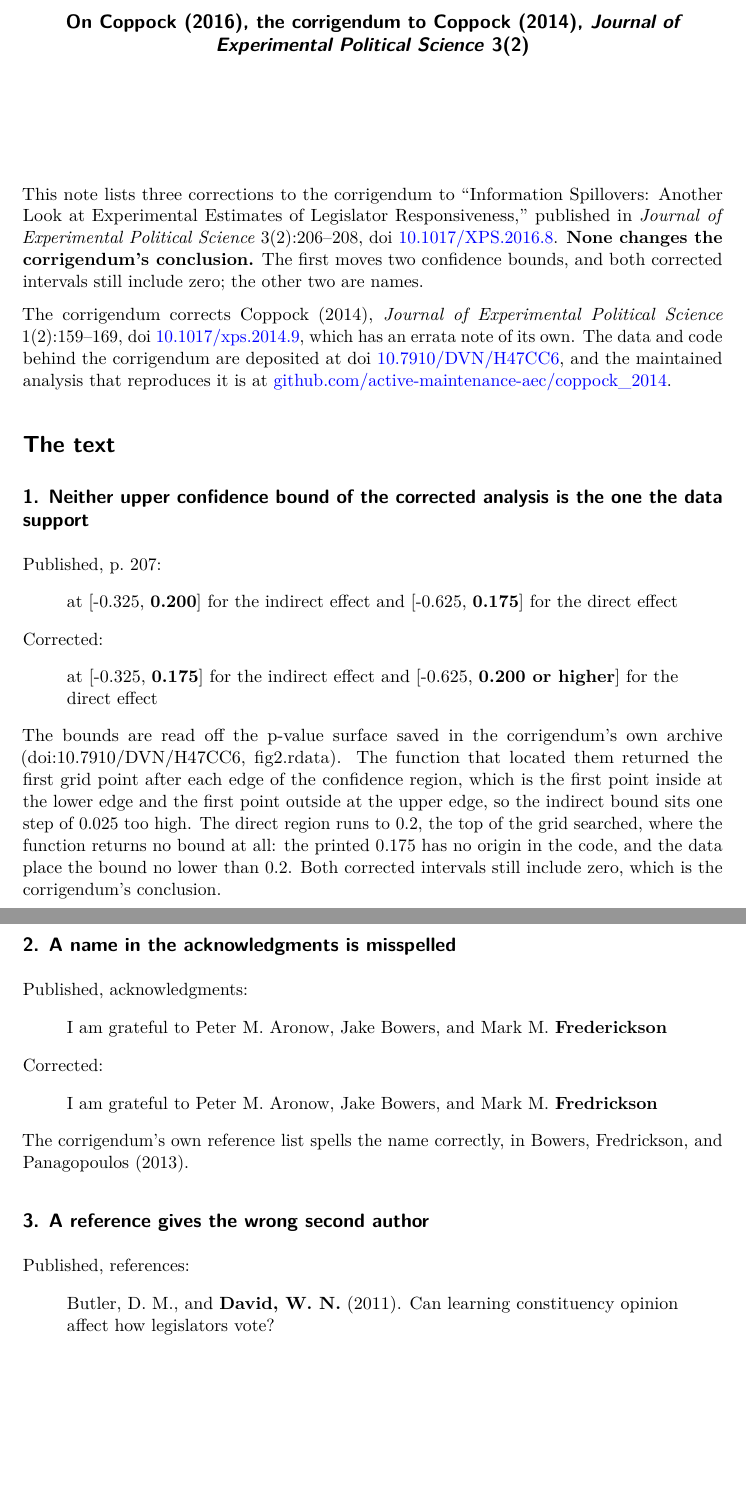
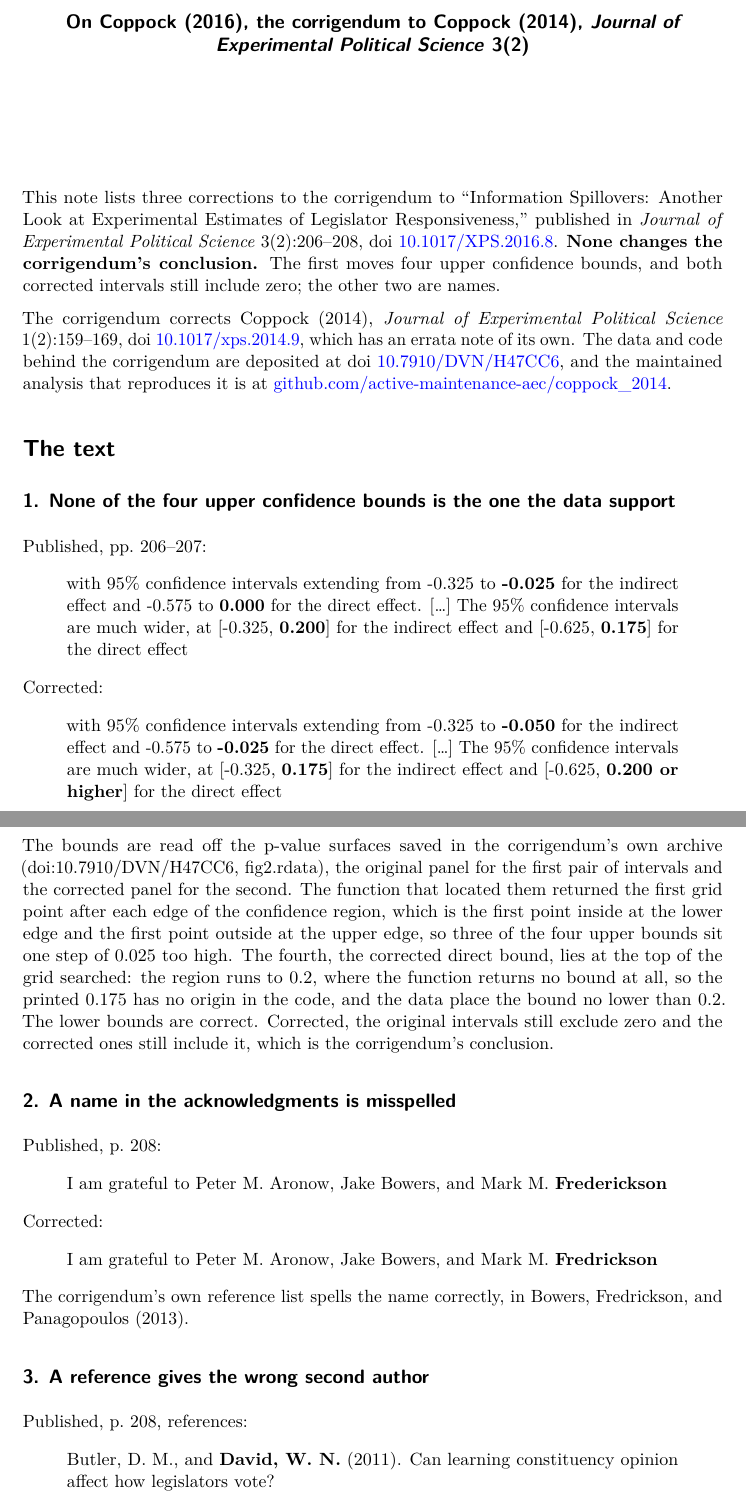
Before and after one commit to active-maintenance-aec/coppock_2014, a Quarto document (coppock_2016_errata.qmd): two parts of pages 1 and 2 of 2, joined at a grey line, cut so that both start at the same text, the shorter picture padded with empty space. The pictures show the output file coppock_2016_errata.pdf that the author committed with the source.

Commit message:
Fold the restated original intervals into 2016 errata entry 1; confirm pages from the VOR
The corrigendum's restatement of the original intervals (p. 206) carries the same
upper-edge rule, so entry 1 now corrects all four upper bounds. Page numbers checked
against the version of record: both interval sentences on pp. 206-207, the
acknowledgments and references on p. 208. published_claims.csv had
corr_new_direct_ci_upper at p. 207; the value is printed on p. 206.

Co-Authored-By: Claude Opus 5.5 <noreply@anthropic.com>

```diff
--- a/coppock_2016_errata.qmd
+++ b/coppock_2016_errata.qmd
@@ -34,24 +34,27 @@ entries <- tribble(
   ~entry, ~class, ~source, ~form, ~title, ~location, ~published, ~corrected, ~note, ~claim_ids,
 
   1, "quantity", "pipeline", "brief",
-  "Neither upper confidence bound of the corrected analysis is the one the data support",
-  "published p. 207",
-  "at [-0.325, [[0.200]]] for the indirect effect and [-0.625, [[0.175]]] for the direct effect",
-  "at [-0.325, [[0.175]]] for the indirect effect and [-0.625, [[0.200 or higher]]] for the direct effect",
-  paste("The bounds are read off the p-value surface saved in the corrigendum's own",
-        "archive (doi:10.7910/DVN/H47CC6, fig2.rdata). The function that located them",
-        "returned the first grid point after each edge of the confidence region, which is",
-        "the first point inside at the lower edge and the first point outside at the",
-        "upper edge, so the indirect bound sits one step of 0.025 too high. The direct",
-        "region runs to 0.2, the top of the grid searched, where the function returns no",
-        "bound at all: the printed 0.175 has no origin in the code, and the data place",
-        "the bound no lower than 0.2. Both corrected intervals still include zero, which",
-        "is the corrigendum's conclusion."),
-  "corr_new_indirect_ci_upper; corr_new_direct_ci_upper",
+  "None of the four upper confidence bounds is the one the data support",
+  "published pp. 206--207",
+  "with 95% confidence intervals extending from -0.325 to [[-0.025]] for the indirect effect and -0.575 to [[0.000]] for the direct effect. [...] The 95% confidence intervals are much wider, at [-0.325, [[0.200]]] for the indirect effect and [-0.625, [[0.175]]] for the direct effect",
+  "with 95% confidence intervals extending from -0.325 to [[-0.050]] for the indirect effect and -0.575 to [[-0.025]] for the direct effect. [...] The 95% confidence intervals are much wider, at [-0.325, [[0.175]]] for the indirect effect and [-0.625, [[0.200 or higher]]] for the direct effect",
+  paste("The bounds are read off the p-value surfaces saved in the corrigendum's own",
+        "archive (doi:10.7910/DVN/H47CC6, fig2.rdata), the original panel for the first",
+        "pair of intervals and the corrected panel for the second. The function that",
+        "located them returned the first grid point after each edge of the confidence",
+        "region, which is the first point inside at the lower edge and the first point",
+        "outside at the upper edge, so three of the four upper bounds sit one step of",
+        "0.025 too high. The fourth, the corrected direct bound, lies at the top of the",
+        "grid searched: the region runs to 0.2, where the function returns no bound at",
+        "all, so the printed 0.175 has no origin in the code, and the data place the",
+        "bound no lower than 0.2. The lower bounds are correct. Corrected, the original",
+        "intervals still exclude zero and the corrected ones still include it, which is",
+        "the corrigendum's conclusion."),
+  "corr_orig_indirect_ci_upper; corr_orig_direct_ci_upper; corr_new_indirect_ci_upper; corr_new_direct_ci_upper",
 
   2, "text", "reading", "brief",
   "A name in the acknowledgments is misspelled",
-  "published acknowledgments",
+  "published p. 208",
   "I am grateful to Peter M. Aronow, Jake Bowers, and Mark M. [[Frederickson]]",
   "I am grateful to Peter M. Aronow, Jake Bowers, and Mark M. [[Fredrickson]]",
   "The corrigendum's own reference list spells the name correctly, in Bowers, Fredrickson, and Panagopoulos (2013).",
@@ -59,7 +62,7 @@ entries <- tribble(
 
   3, "text", "reading", "brief",
   "A reference gives the wrong second author",
-  "published references",
+  "published p. 208, references",
   "Butler, D. M., and [[David, W. N.]] (2011). Can learning constituency opinion affect how legislators vote?",
   "Butler, D. M., and [[Nickerson, D. W.]] (2011). Can learning constituency opinion affect how legislators vote?",
   paste("The second author of the experiment the article reanalyzes is David W. Nickerson,",
--- a/coppock_2016_errata_entries.csv
+++ b/coppock_2016_errata_entries.csv
@@ -1,4 +1,4 @@
 entry,class,source,form,title,location,published,corrected,note,claim_ids
-1,quantity,pipeline,brief,Neither upper confidence bound of the corrected analysis is the one the data support,published p. 207,"at [-0.325, [[0.200]]] for the indirect effect and [-0.625, [[0.175]]] for the direct effect","at [-0.325, [[0.175]]] for the indirect effect and [-0.625, [[0.200 or higher]]] for the direct effect","The bounds are read off the p-value surface saved in the corrigendum's own archive (doi:10.7910/DVN/H47CC6, fig2.rdata). The function that located them returned the first grid point after each edge of the confidence region, which is the first point inside at the lower edge and the first point outside at the upper edge, so the indirect bound sits one step of 0.025 too high. The direct region runs to 0.2, the top of the grid searched, where the function returns no bound at all: the printed 0.175 has no origin in the code, and the data place the bound no lower than 0.2. Both corrected intervals still include zero, which is the corrigendum's conclusion.",corr_new_indirect_ci_upper; corr_new_direct_ci_upper
-2,text,reading,brief,A name in the acknowledgments is misspelled,published acknowledgments,"I am grateful to Peter M. Aronow, Jake Bowers, and Mark M. [[Frederickson]]","I am grateful to Peter M. Aronow, Jake Bowers, and Mark M. [[Fredrickson]]","The corrigendum's own reference list spells the name correctly, in Bowers, Fredrickson, and Panagopoulos (2013).",NA
-3,text,reading,brief,A reference gives the wrong second author,published references,"Butler, D. M., and [[David, W. N.]] (2011). Can learning constituency opinion affect how legislators vote?","Butler, D. M., and [[Nickerson, D. W.]] (2011). Can learning constituency opinion affect how legislators vote?","The second author of the experiment the article reanalyzes is David W. Nickerson, whose given and family names the printed entry reverses. The 2014 article cites the same paper correctly.",NA
+1,quantity,pipeline,brief,None of the four upper confidence bounds is the one the data support,published pp. 206--207,"with 95% confidence intervals extending from -0.325 to [[-0.025]] for the indirect effect and -0.575 to [[0.000]] for the direct effect. [...] The 95% confidence intervals are much wider, at [-0.325, [[0.200]]] for the indirect effect and [-0.625, [[0.175]]] for the direct effect","with 95% confidence intervals extending from -0.325 to [[-0.050]] for the indirect effect and -0.575 to [[-0.025]] for the direct effect. [...] The 95% confidence intervals are much wider, at [-0.325, [[0.175]]] for the indirect effect and [-0.625, [[0.200 or higher]]] for the direct effect","The bounds are read off the p-value surfaces saved in the corrigendum's own archive (doi:10.7910/DVN/H47CC6, fig2.rdata), the original panel for the first pair of intervals and the corrected panel for the second. The function that located them returned the first grid point after each edge of the confidence region, which is the first point inside at the lower edge and the first point outside at the upper edge, so three of the four upper bounds sit one step of 0.025 too high. The fourth, the corrected direct bound, lies at the top of the grid searched: the region runs to 0.2, where the function returns no bound at all, so the printed 0.175 has no origin in the code, and the data place the bound no lower than 0.2. The lower bounds are correct. Corrected, the original intervals still exclude zero and the corrected ones still include it, which is the corrigendum's conclusion.",corr_orig_indirect_ci_upper; corr_orig_direct_ci_upper; corr_new_indirect_ci_upper; corr_new_direct_ci_upper
+2,text,reading,brief,A name in the acknowledgments is misspelled,published p. 208,"I am grateful to Peter M. Aronow, Jake Bowers, and Mark M. [[Frederickson]]","I am grateful to Peter M. Aronow, Jake Bowers, and Mark M. [[Fredrickson]]","The corrigendum's own reference list spells the name correctly, in Bowers, Fredrickson, and Panagopoulos (2013).",NA
+3,text,reading,brief,A reference gives the wrong second author,"published p. 208, references","Butler, D. M., and [[David, W. N.]] (2011). Can learning constituency opinion affect how legislators vote?","Butler, D. M., and [[Nickerson, D. W.]] (2011). Can learning constituency opinion affect how legislators vote?","The second author of the experiment the article reanalyzes is David W. Nickerson, whose given and family names the printed entry reverses. The 2014 article cites the same paper correctly.",NA
--- a/ground_truth/coppock_2014_ground_truth.csv
+++ b/ground_truth/coppock_2014_ground_truth.csv
@@ -103,9 +103,9 @@ coppock_2016,corr_uncertainty_larger,"Corrigendum, p. 206",The corrected indirec
 coppock_2016,corr_orig_indirect_point,"Corrigendum Figure 1, original panel",indirect effect,NA,-0.225,NA,-0.225,1,NA,NA,"The pair the corrigendum restates is the pair the 2014 article reported, which is what its sentence describes, so this row is laid against the article's surface. It attains the highest p-value on the corrigendum's own redrawn panel too, where 90 cells are tied at the top against 28 on the article's, which is why the median over the plateau does not return it there"
 coppock_2016,corr_orig_direct_point,"Corrigendum Figure 1, original panel",direct effect,NA,-0.300,NA,-0.3,1,NA,NA,See the note on the indirect point estimate
 coppock_2016,corr_orig_indirect_ci_lower,"Corrigendum Figure 1, original panel",indirect 95% CI lower,NA,-0.325,NA,-0.325,1,NA,NA,"Reproduces exactly on the corrigendum's own original panel. The 2014 appendix states -0.3 for the same bound, and that reproduces too, on the article's surface"
-coppock_2016,corr_orig_indirect_ci_upper,"Corrigendum Figure 1, original panel",indirect 95% CI upper,NA,-0.025,NA,-0.05,0,NA,archive,"On the corrigendum's own original panel, under the archive's upper-edge rule: the printed value is the first grid point outside the region, one step above its last point inside (see find_breaks in the notes on the appendix upper bounds). The 2014 appendix states -0.1 for the same bound, which is the same rule applied to the article's surface"
+coppock_2016,corr_orig_indirect_ci_upper,"Corrigendum Figure 1, original panel",indirect 95% CI upper,NA,-0.025,NA,-0.05,0,NA,archive,"On the corrigendum's own original panel, under the archive's upper-edge rule: the printed value is the first grid point outside the region, one step above its last point inside (entry 1 of coppock_2016_errata.qmd; see find_breaks in the notes on the appendix upper bounds). The 2014 appendix states -0.1 for the same bound, which is the same rule applied to the article's surface"
 coppock_2016,corr_orig_direct_ci_lower,"Corrigendum Figure 1, original panel",direct 95% CI lower,NA,-0.575,NA,-0.575,1,NA,NA,"Reproduces exactly on the corrigendum's own original panel. The 2014 appendix states -0.5 for the same bound, and that reproduces too, on the article's surface"
-coppock_2016,corr_orig_direct_ci_upper,"Corrigendum Figure 1, original panel",direct 95% CI upper,NA,0.000,NA,-0.025,0,NA,archive,"On the corrigendum's own original panel, under the archive's upper-edge rule: the printed value is the first grid point outside the region, one step above its last point inside (see find_breaks in the notes on the appendix upper bounds). The 2014 appendix states -0.075 for the same bound, which is the same rule applied to the article's surface"
+coppock_2016,corr_orig_direct_ci_upper,"Corrigendum Figure 1, original panel",direct 95% CI upper,NA,0.000,NA,-0.025,0,NA,archive,"On the corrigendum's own original panel, under the archive's upper-edge rule: the printed value is the first grid point outside the region, one step above its last point inside (entry 1 of coppock_2016_errata.qmd; see find_breaks in the notes on the appendix upper bounds). The 2014 appendix states -0.075 for the same bound, which is the same rule applied to the article's surface"
 coppock_2016,corr_new_indirect_point,"Corrigendum Figure 1, corrected panel",indirect effect,NA,-0.150,NA,-0.15,1,NA,NA,Reproduces exactly once the corrected analysis uses the Version 3 ideal points
 coppock_2016,corr_new_direct_point,"Corrigendum Figure 1, corrected panel",direct effect,NA,-0.250,NA,-0.25,1,NA,NA,Reproduces exactly once the corrected analysis uses the Version 3 ideal points
 coppock_2016,corr_new_indirect_ci_lower,"Corrigendum Figure 1, corrected panel",indirect 95% CI lower,NA,-0.325,NA,-0.35,0,NA,environment,"One grid step from the published value. The rewrite uses the current sampler by design; under RNGkind(Rounding), the sampler of 2016, it reproduces exactly. See maintained/output/text_sampler_reproducibility.csv"
--- a/ground_truth/published_claims.csv
+++ b/ground_truth/published_claims.csv
@@ -135,7 +135,7 @@ corr_new_direct_point,"Corrigendum, p. 206",pipeline,-0.250,TRUE,The corrected h
 corr_new_indirect_ci_lower,"Corrigendum, p. 206",pipeline,-0.325,TRUE,"The corrected indirect 95% confidence interval, lower bound",
 corr_new_indirect_ci_upper,"Corrigendum, p. 206",pipeline,0.200,TRUE,"The corrected indirect 95% confidence interval, upper bound",
 corr_new_direct_ci_lower,"Corrigendum, p. 206",pipeline,-0.625,TRUE,"The corrected direct 95% confidence interval, lower bound",
-corr_new_direct_ci_upper,"Corrigendum, p. 207",pipeline,0.175,TRUE,"The corrected direct 95% confidence interval, upper bound",
+corr_new_direct_ci_upper,"Corrigendum, p. 206",pipeline,0.175,TRUE,"The corrected direct 95% confidence interval, upper bound",
 corr_wider_cis,"Corrigendum, pp. 206-207",descriptive,,TRUE,The corrected 95% confidence intervals are much wider than the original ones,
 corr_insufficient_evidence,"Corrigendum, p. 206",descriptive,,TRUE,There is insufficient statistical evidence to conclude that indirect exposure altered legislator behavior,
 corr_figure_numbers,"Corrigendum, pp. 207-208",structural,,FALSE,The corrigendum's own Figure 1 and Figure 2 numbering,"Float numerals, not claims"
```
Also changed, not shown: README.qmd (+1 -1 lines), ground_truth/build_ground_truth.R (+2 -2 lines), README.md, coppock_2016_errata.pdf, report/coppock_2014_report.pdf, coppock_2016_errata.qmd (2 more changed lines).
